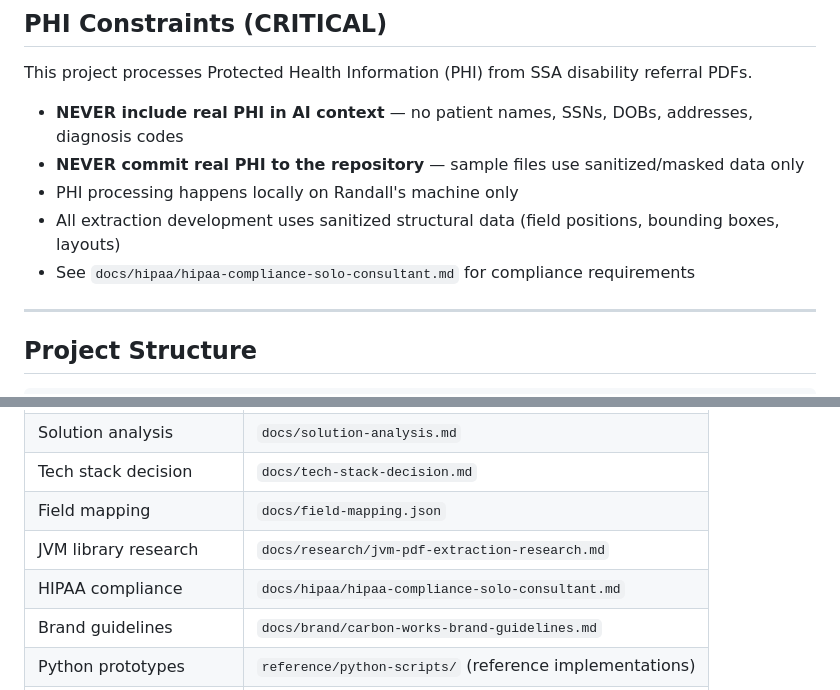
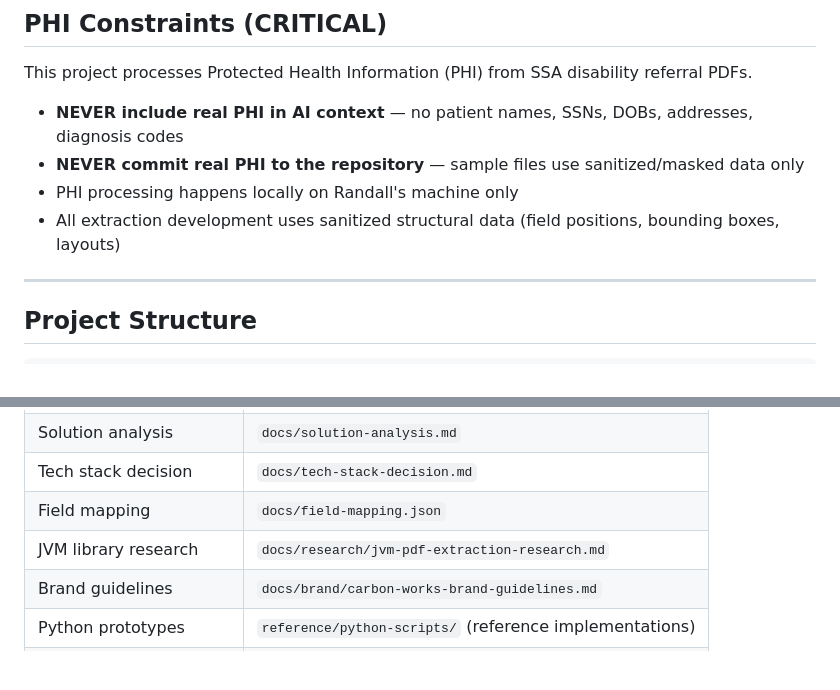
Before and after one commit to carbonworks/smith-and-calabrese-batch-referral-processor, a Markdown page: CLAUDE.md, 2 parts joined by grey strips. Rendered like a GitHub page; blank space fills up the shorter version.

Commit message:
Remove references to deleted HIPAA compliance document from CLAUDE.md

```diff
--- a/CLAUDE.md
+++ b/CLAUDE.md
@@ -34,7 +34,6 @@ This project processes Protected Health Information (PHI) from SSA disability re
 - **NEVER commit real PHI to the repository** — sample files use sanitized/masked data only
 - PHI processing happens locally on Randall's machine only
 - All extraction development uses sanitized structural data (field positions, bounding boxes, layouts)
-- See `docs/hipaa/hipaa-compliance-solo-consultant.md` for compliance requirements
 
 ---
 
@@ -63,7 +62,6 @@ src/                     # Kotlin/Compose Multiplatform application source
 | Tech stack decision | `docs/tech-stack-decision.md` |
 | Field mapping | `docs/field-mapping.json` |
 | JVM library research | `docs/research/jvm-pdf-extraction-research.md` |
-| HIPAA compliance | `docs/hipaa/hipaa-compliance-solo-consultant.md` |
 | Brand guidelines | `docs/brand/carbon-works-brand-guidelines.md` |
 | Python prototypes | `reference/python-scripts/` (reference implementations) |
 | Work packages | `work-packages.md` (parallel agent development) |
```
